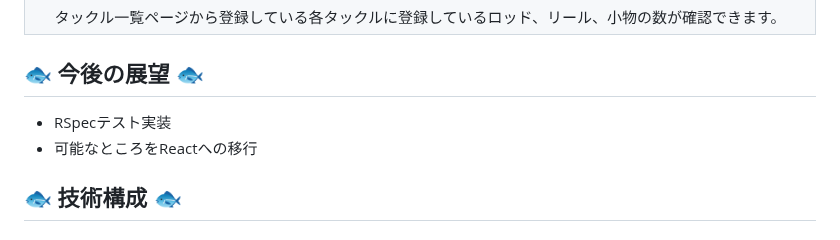
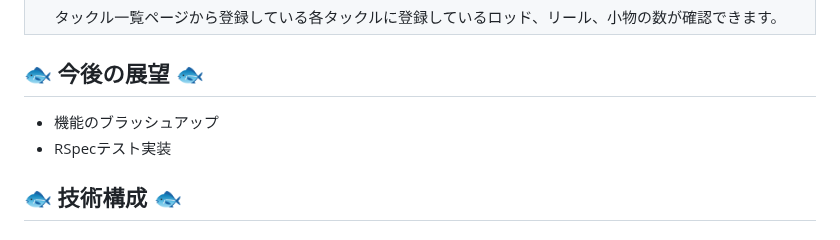
Before and after one commit to rei-dev99/TackleMaster, a Markdown page: README.md, the part around the change. GitHub-like rendering.

```diff
--- a/README.md
+++ b/README.md
@@ -115,8 +115,8 @@ Googleログインが可能で、すぐに利用することができます。
 | タックル一覧ページから登録している各タックルに登録しているロッド、リール、小物の数が確認できます。 |
 
 ## 🐟 今後の展望 🐟
+- 機能のブラッシュアップ
 - RSpecテスト実装
-- 可能なところをReactへの移行
 
 ## 🐟 技術構成 🐟
 ### 🐠 使用技術 🐠
```
